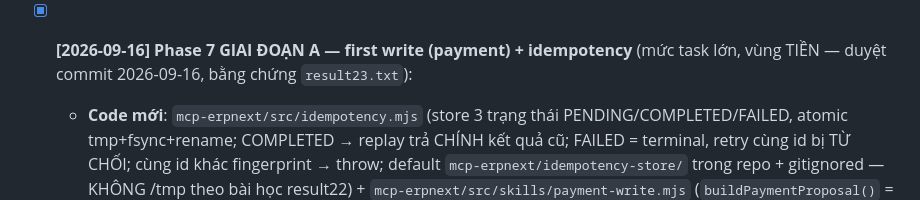
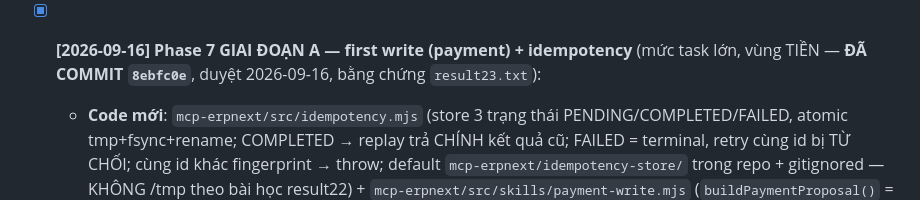
Before and after one commit to hoangsoft90/erpn_mobile1, a Markdown page: checklist.md, the part around the change. Drawn GitHub-style.

```diff
--- a/checklist.md
+++ b/checklist.md
@@ -123,7 +123,7 @@ Trạng thái roadmap chi tiết nằm ở `next.md` — file này KHÔNG nhân
   - **KHÔNG chạm** tool create_*/submit/cancel (ranh giới Phase 6); ER ranking SĐT/lịch sử → Phase 6.5 (user chốt 2026-09-16)
   - **Review vòng 1 (2026-09-16) — 3 lỗi thật trong chính đợt code Phase 6, đã sửa + test hồi quy**: ① `riskFor()` FAIL-OPEN (verb lạ/typo → READ executable — ngược hoàn toàn mục đích safety gate) → fail-CLOSED: allowlist `KNOWN_READ_OPS` + regex mở rộng (apply/post/allocate/reconcile) + `RISK_UNKNOWN` throw; ② `Object.freeze` nông + `...extra` ghi đè được safety fields → freeze nested + re-pin risk/need_confirm sau spread; ③ `ActionProposal.fromJson` Dart fail-open (thiếu risk → READ xanh) → UNKNOWN + needConfirm:true + executable:false. Suite sau fix: **Node 63/63 · Flutter 19/19 · analyze 0**
 
-- [x] **[2026-09-16] Phase 7 GIAI ĐOẠN A — first write (payment) + idempotency** (mức task lớn, vùng TIỀN — duyệt commit 2026-09-16, bằng chứng `result23.txt`):
+- [x] **[2026-09-16] Phase 7 GIAI ĐOẠN A — first write (payment) + idempotency** (mức task lớn, vùng TIỀN — **ĐÃ COMMIT `8ebfc0e`**, duyệt 2026-09-16, bằng chứng `result23.txt`):
   - **Code mới**: `mcp-erpnext/src/idempotency.mjs` (store 3 trạng thái PENDING/COMPLETED/FAILED, atomic tmp+fsync+rename; COMPLETED → replay trả CHÍNH kết quả cũ; FAILED = terminal, retry cùng id bị TỪ CHỐI; cùng id khác fingerprint → throw; default `mcp-erpnext/idempotency-store/` trong repo + gitignored — KHÔNG /tmp theo bài học result22) + `mcp-erpnext/src/skills/payment-write.mjs` (`buildPaymentProposal()` = Stage A **dừng ở proposal**, dùng lại `buildProposal()` Phase 6 KHÔNG viết proposal riêng; `executePaymentProposal()` = Stage B, hiện mock)
   - **`/execute` route** trong `http-ask.mjs`: validate command_id (UUID) → whitelist action (`EXECUTABLE_ACTIONS` chỉ `create_payment_entry`) → có entity id đã resolve → `store.begin()` → replay/PENDING-reconcile(409 kèm reference_no)/thực thi mock
   - **Guard KHÔNG bị nới**: `assertReadOnly` Phase 2 vẫn chặn mọi tool; write đi qua `callWriteTool()` TƯỜNG MINH ở `client.mjs` + mock `create_payment_entry` trong mock-server
```
Also changed, not shown: next.md (+1 -1 lines), working.md (+2 -2 lines).
